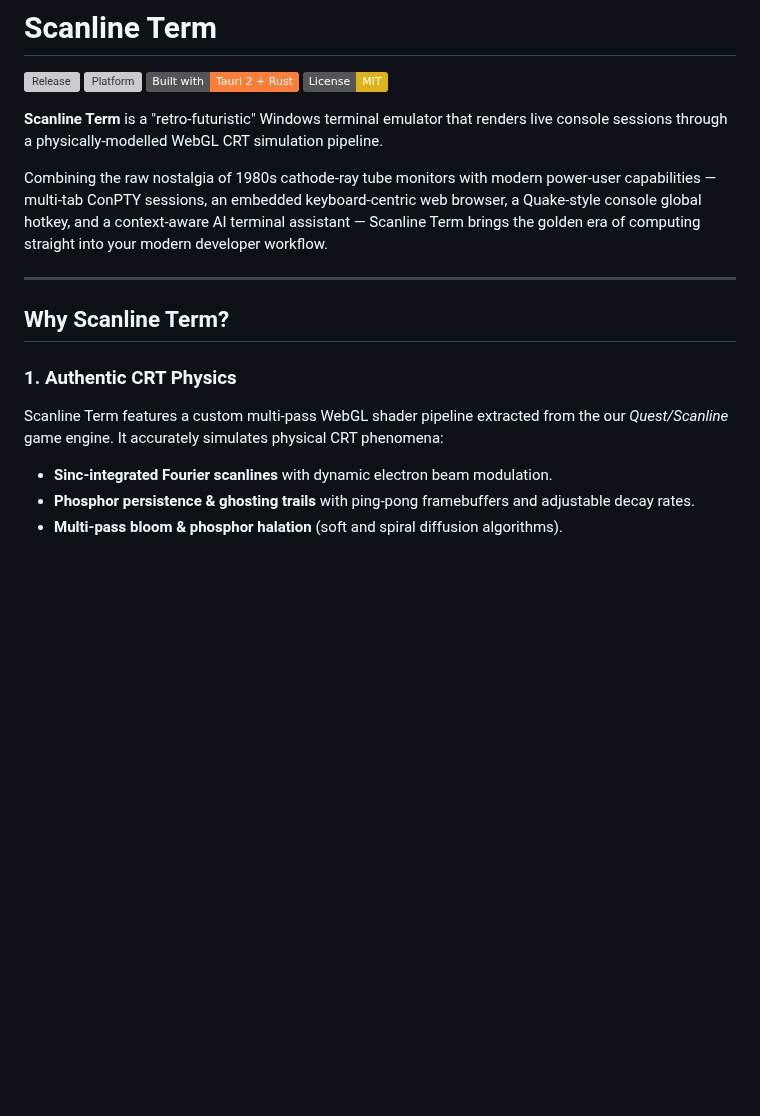
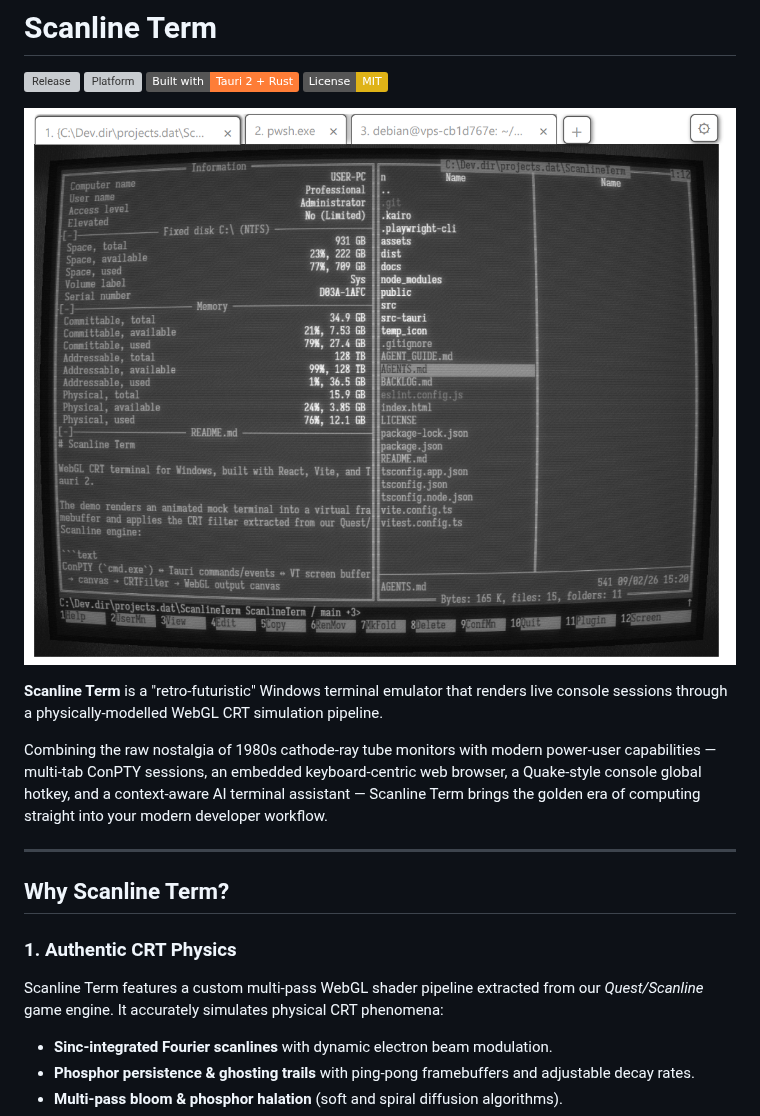
Before and after one commit to z-hunter/Scanline-Term, a Markdown page: README.md, the part around the change. GitHub-like rendering; pictures changed too: assets/screenshot.png (added); badges without logos; blank space fills up the shorter version; grey boxes are pictures that could not be loaded.

Commit message:
docs: add application screenshot to README

```diff
--- a/README.md
+++ b/README.md
@@ -4,6 +4,8 @@
 [![Platform](https://img.shields.io/badge/Platform-Windows%2010%20%2F%2011%20x64-0078D6?logo=windows)](https://github.com/z-hunter/Scanline-Term)
 [![Built with Tauri](https://img.shields.io/badge/Built%20with-Tauri%202%20%2B%20Rust-orange?logo=tauri)](https://tauri.app)
 [![License: MIT](https://img.shields.io/badge/License-MIT-yellow.svg)](LICENSE)
+
+![Scanline Term](assets/screenshot.png)
 
 **Scanline Term** is a "retro-futuristic" Windows terminal emulator that renders live console sessions through a physically-modelled WebGL CRT simulation pipeline.
 
@@ -15,7 +17,7 @@ Combining the raw nostalgia of 1980s cathode-ray tube monitors with modern power
 
 ### 1. Authentic CRT Physics
 
-Scanline Term features a custom multi-pass WebGL shader pipeline extracted from the our *Quest/Scanline* game engine. It accurately simulates physical CRT phenomena:
+Scanline Term features a custom multi-pass WebGL shader pipeline extracted from our *Quest/Scanline* game engine. It accurately simulates physical CRT phenomena:
 
 * **Sinc-integrated Fourier scanlines** with dynamic electron beam modulation.
 * **Phosphor persistence & ghosting trails** with ping-pong framebuffers and adjustable decay rates.
```
